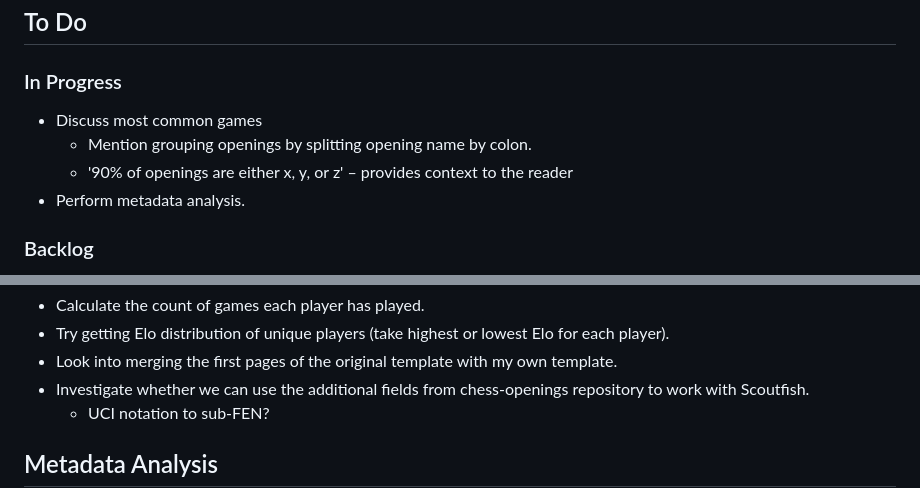
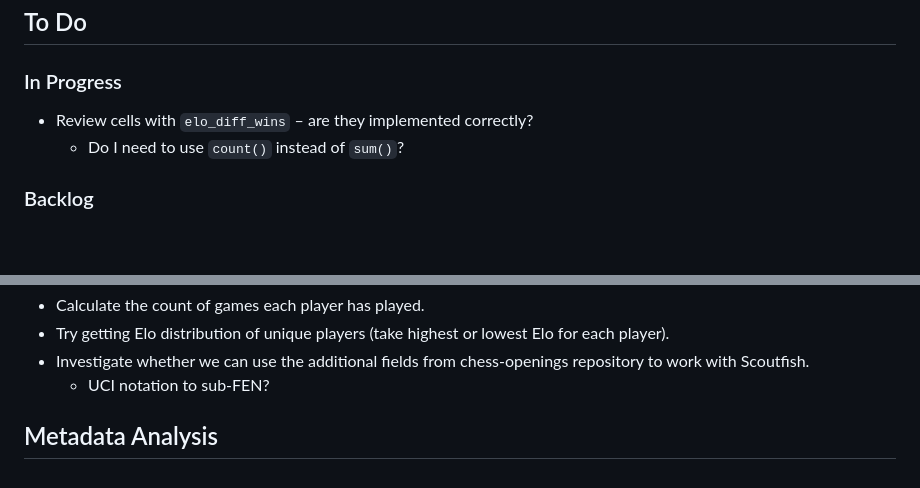
Before and after one commit to IsaacCheng9/machine-learning-in-chess, a Markdown page: docs/Plans/P2 - Project Plan.md, 2 parts joined by grey strips. Rendered like a GitHub page; blank space fills up the shorter version.

Commit message:
Update project plan after meeting on 16 March

```diff
--- a/docs/Plans/P2 - Project Plan.md
+++ b/docs/Plans/P2 - Project Plan.md
@@ -2,8 +2,6 @@
 
 ## To Do
 ### In Progress
-- Discuss most common games
-	- Mention grouping openings by splitting opening name by colon.
-	- '90% of openings are either x, y, or z' – provides context to the reader
-- Perform metadata analysis.
+- Review cells with `elo_diff_wins` – are they implemented correctly?
+	- Do I need to use `count()` instead of `sum()`?
 ### Backlog
@@ -11,6 +75,5 @@
 - Calculate the count of games each player has played.
 - Try getting Elo distribution of unique players (take highest or lowest Elo for each player).
-- Look into merging the first pages of the original template with my own template.
 - Investigate whether we can use the additional fields from chess-openings repository to work with Scoutfish.
 	- UCI notation to sub-FEN?
 
```
Also changed, not shown: other parts of docs/Plans/P2 - Project Plan.md (+67 -1 lines).
